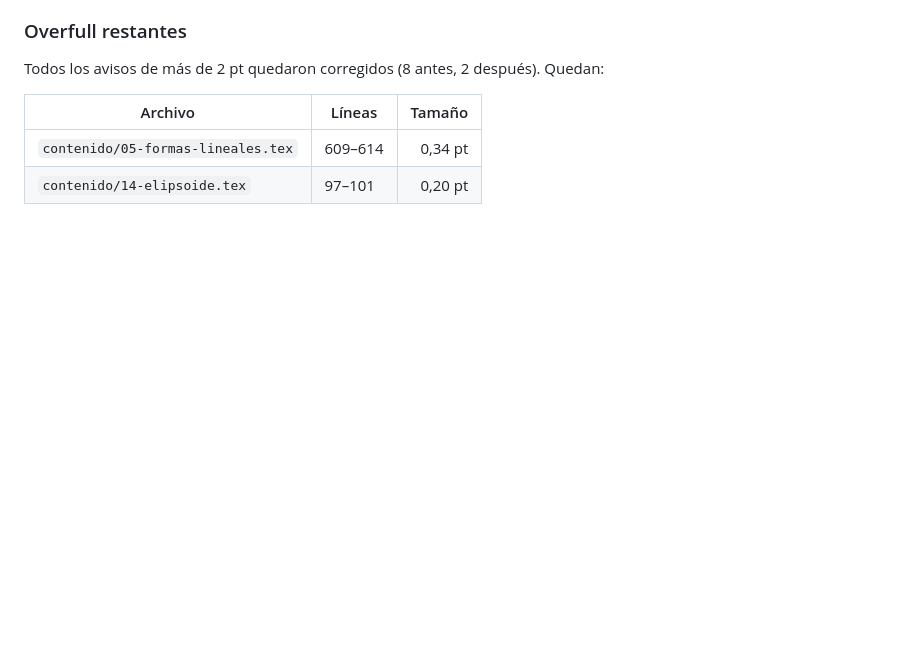
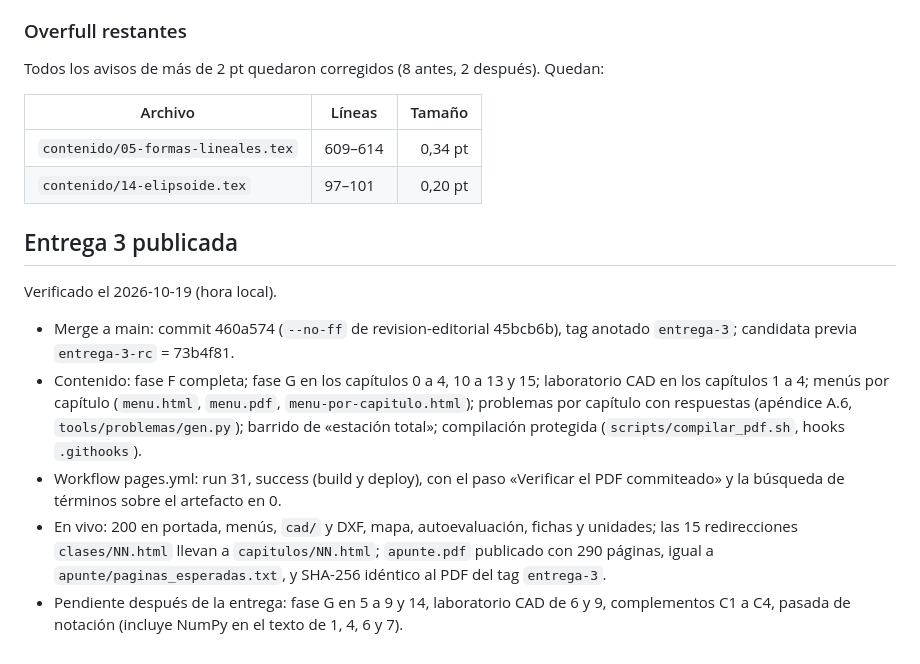
Before and after one commit to gusvarela-fiuba/Sistemas-de-Coordenadas, a Markdown page: apunte/ESTADO_FASE.md, the part around the change. Drawn GitHub-style; blank space fills up the shorter version.

Commit message:
[MVP] [OK] ESTADO_FASE: entrega 3 publicada y verificada en vivo

```diff
--- a/apunte/ESTADO_FASE.md
+++ b/apunte/ESTADO_FASE.md
@@ -106,3 +106,13 @@ Todos los avisos de más de 2 pt quedaron corregidos (8 antes, 2 después). Qued
 |---|---|---:|
 | `contenido/05-formas-lineales.tex` | 609–614 | 0,34 pt |
 | `contenido/14-elipsoide.tex` | 97–101 | 0,20 pt |
+
+## Entrega 3 publicada
+
+Verificado el 2026-10-19 (hora local).
+
+- Merge a main: commit 460a574 (`--no-ff` de revision-editorial 45bcb6b), tag anotado `entrega-3`; candidata previa `entrega-3-rc` = 73b4f81.
+- Contenido: fase F completa; fase G en los capítulos 0 a 4, 10 a 13 y 15; laboratorio CAD en los capítulos 1 a 4; menús por capítulo (`menu.html`, `menu.pdf`, `menu-por-capitulo.html`); problemas por capítulo con respuestas (apéndice A.6, `tools/problemas/gen.py`); barrido de «estación total»; compilación protegida (`scripts/compilar_pdf.sh`, hooks `.githooks`).
+- Workflow pages.yml: run 31, success (build y deploy), con el paso «Verificar el PDF commiteado» y la búsqueda de términos sobre el artefacto en 0.
+- En vivo: 200 en portada, menús, `cad/` y DXF, mapa, autoevaluación, fichas y unidades; las 15 redirecciones `clases/NN.html` llevan a `capitulos/NN.html`; `apunte.pdf` publicado con 290 páginas, igual a `apunte/paginas_esperadas.txt`, y SHA-256 idéntico al PDF del tag `entrega-3`.
+- Pendiente después de la entrega: fase G en 5 a 9 y 14, laboratorio CAD de 6 y 9, complementos C1 a C4, pasada de notación (incluye NumPy en el texto de 1, 4, 6 y 7).
```
